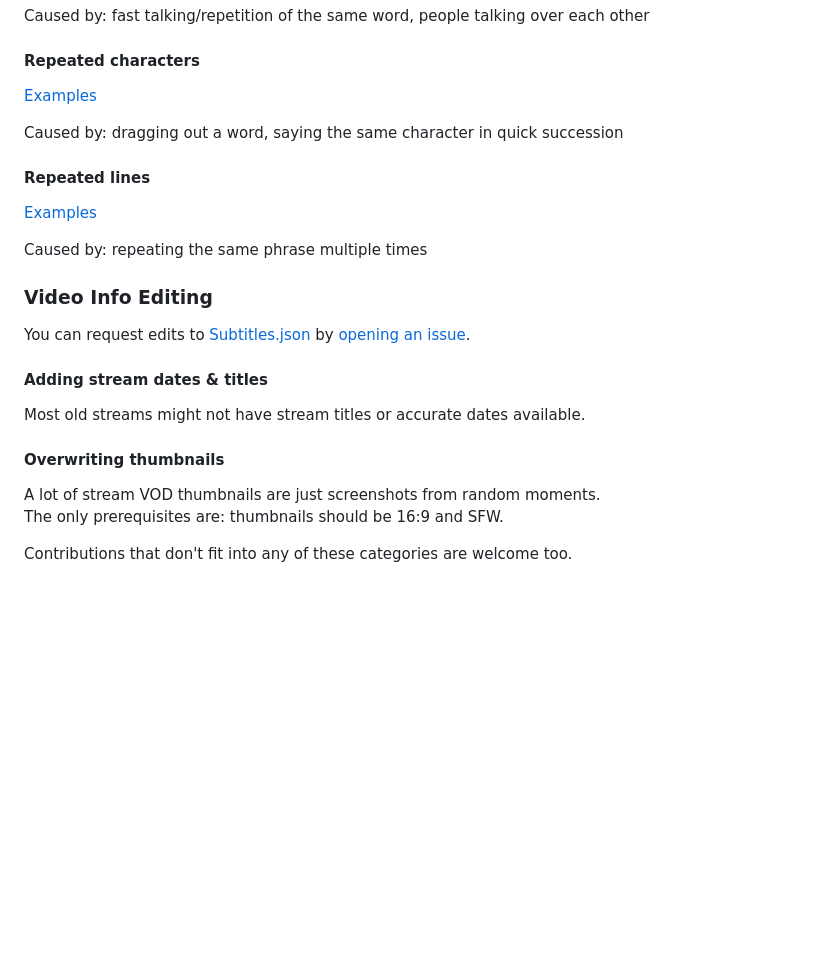
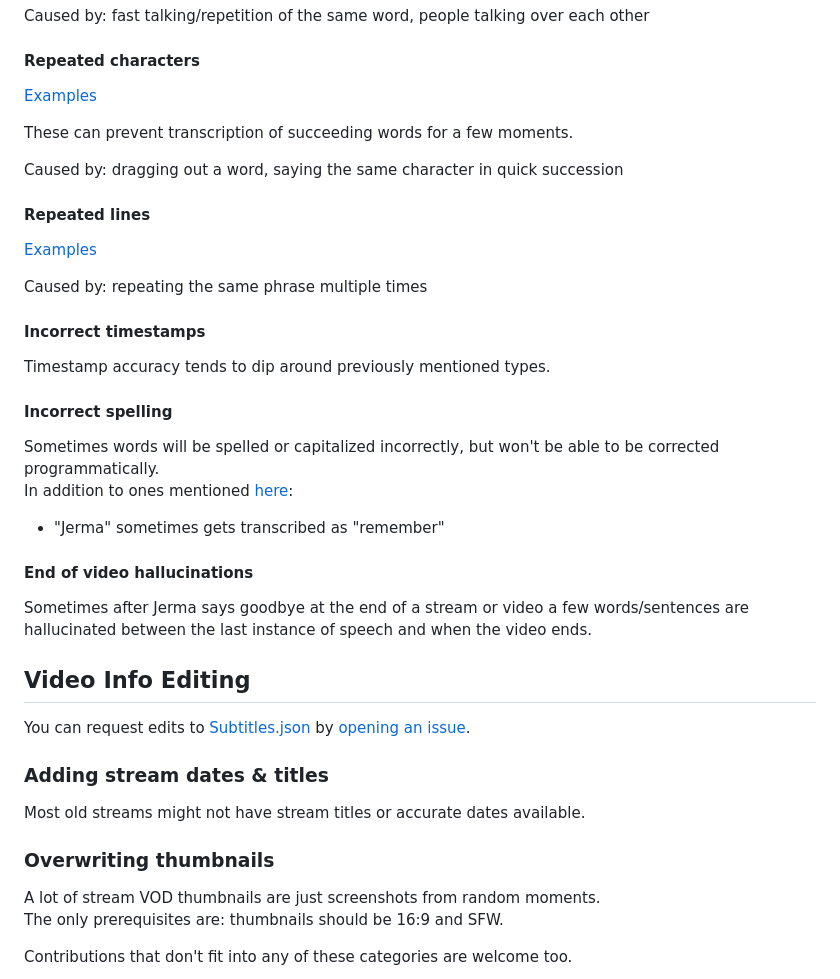
Before and after one commit to JermaSites/Jerma-Subtitle-Search, a Markdown page: CONTRIBUTING.md, the part around one of its changes. GitHub-like rendering; blank space fills up the shorter version.

```diff
--- a/CONTRIBUTING.md
+++ b/CONTRIBUTING.md
@@ -92,6 +84,8 @@ Caused by: fast talking/repetition of the same word, people talking over each ot
 
 [Examples](https://github.com/JermaSites/Jerma-Subtitle-Search/commit/a9478146b8106f4df8b06d9216784222710160a3)
 
+These can prevent transcription of succeeding words for a few moments.
+
 Caused by: dragging out a word, saying the same character in quick succession
 
 #### Repeated lines
@@ -100,15 +94,30 @@ Caused by: dragging out a word, saying the same character in quick succession
 
 Caused by: repeating the same phrase multiple times
 
-### Video Info Editing
+#### Incorrect timestamps
+
+Timestamp accuracy tends to dip around previously mentioned types.
+
+#### Incorrect spelling
+
+Sometimes words will be spelled or capitalized incorrectly, but won't be able to be corrected programmatically.
+In addition to ones mentioned [here](#examples-of-invalid-replacements):
+
+- "Jerma" sometimes gets transcribed as "remember"
+
+#### End of video hallucinations
+
+Sometimes after Jerma says goodbye at the end of a stream or video a few words/sentences are hallucinated between the last instance of speech and when the video ends.
+
+## Video Info Editing
 
 You can request edits to [Subtitles.json](https://subtitlefiles.jerma.io/file/jerma-subtitles/Subtitles.json) by [opening an issue](https://github.com/JermaSites/Jerma-Subtitle-Search/issues/new?template=video-info-edit-request.yml).
 
-#### Adding stream dates & titles
+### Adding stream dates & titles
 
 Most old streams might not have stream titles or accurate dates available.
 
-#### Overwriting thumbnails
+### Overwriting thumbnails
 
 A lot of stream VOD thumbnails are just screenshots from random moments.
 The only prerequisites are: thumbnails should be 16:9 and SFW.
```
Also changed, not shown: other parts of CONTRIBUTING.md (+12 -20 lines).
